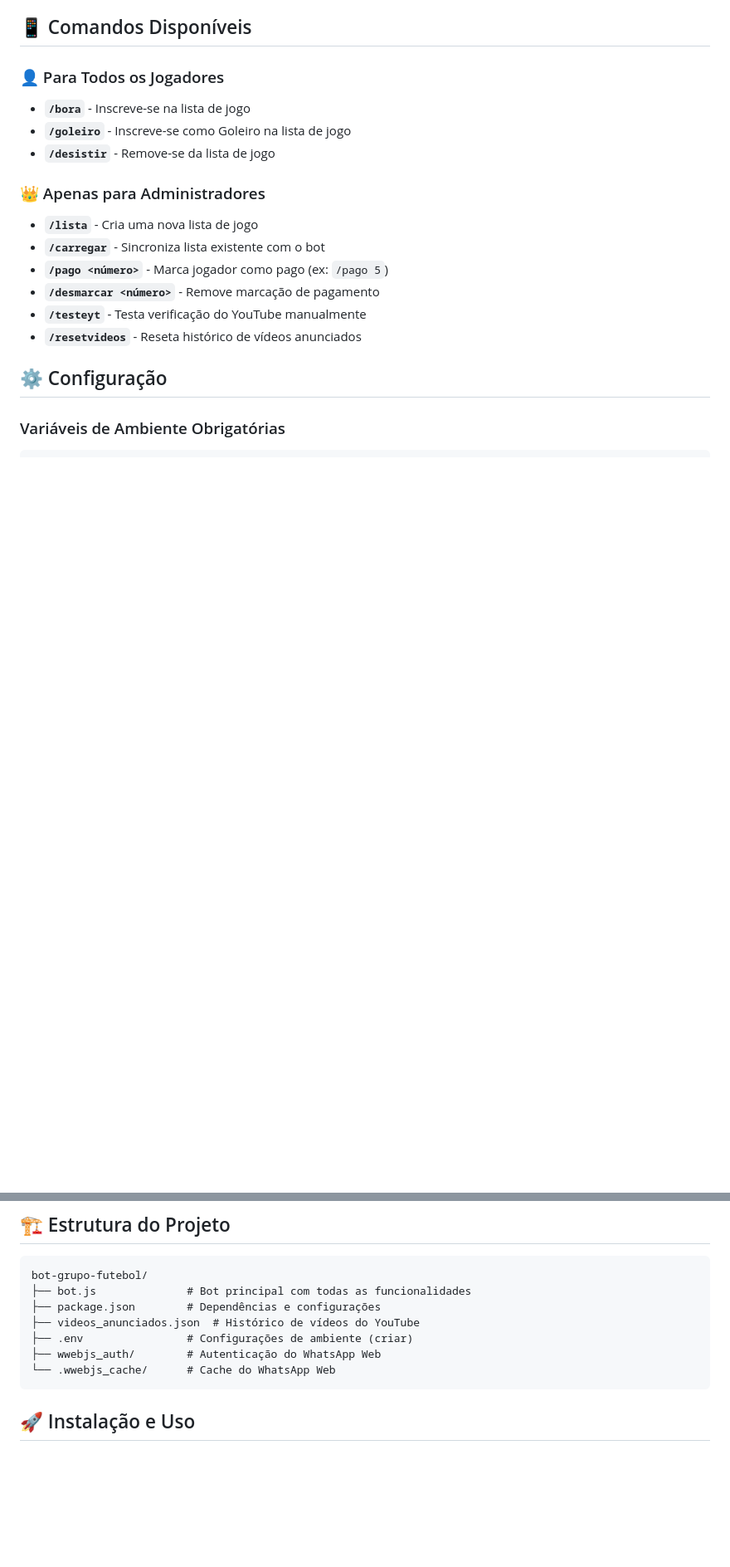
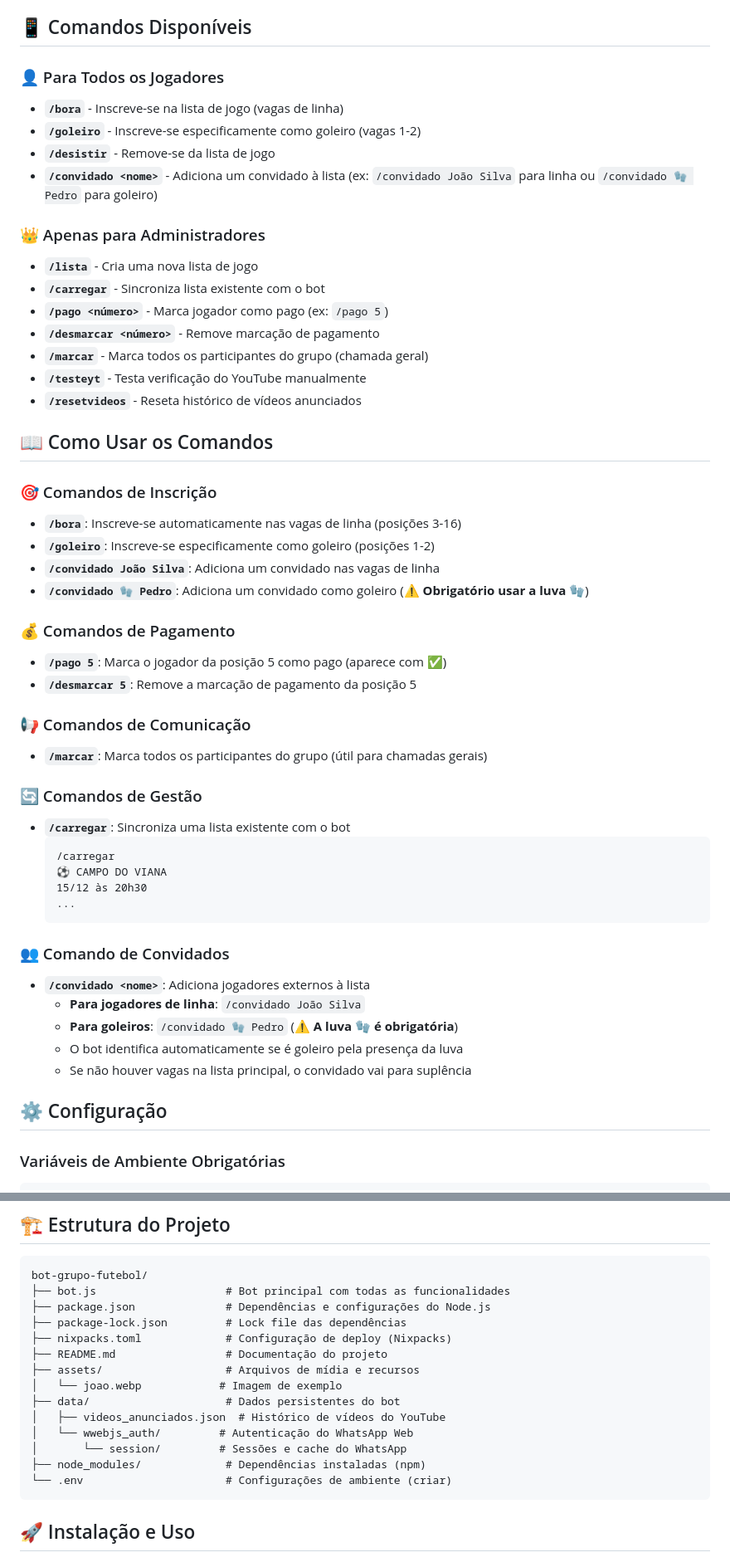
Before and after one commit to eaj1998/bot-fut, a Markdown page: README.md, 2 parts joined by grey strips. Shown at 83% size. Rendered like a GitHub page; blank space fills up the shorter version.

Commit message:
update: updating readme

````diff
--- a/README.md
+++ b/README.md
@@ -31,18 +34,50 @@ Bot inteligente para WhatsApp que automatiza a gestão de listas de jogos de fut
 ## 📱 Comandos Disponíveis
 
 ### 👤 Para Todos os Jogadores
-- **`/bora`** - Inscreve-se na lista de jogo
-- **`/goleiro`** - Inscreve-se como Goleiro na lista de jogo
+- **`/bora`** - Inscreve-se na lista de jogo (vagas de linha)
+- **`/goleiro`** - Inscreve-se especificamente como goleiro (vagas 1-2)
 - **`/desistir`** - Remove-se da lista de jogo
-
+- **`/convidado <nome>`** - Adiciona um convidado à lista (ex: `/convidado João Silva` para linha ou `/convidado 🧤 Pedro` para goleiro)
 
 ### 👑 Apenas para Administradores
 - **`/lista`** - Cria uma nova lista de jogo
 - **`/carregar`** - Sincroniza lista existente com o bot
 - **`/pago <número>`** - Marca jogador como pago (ex: `/pago 5`)
 - **`/desmarcar <número>`** - Remove marcação de pagamento
+- **`/marcar`** - Marca todos os participantes do grupo (chamada geral)
 - **`/testeyt`** - Testa verificação do YouTube manualmente
 - **`/resetvideos`** - Reseta histórico de vídeos anunciados
+
+## 📖 Como Usar os Comandos
+
+### 🎯 Comandos de Inscrição
+- **`/bora`**: Inscreve-se automaticamente nas vagas de linha (posições 3-16)
+- **`/goleiro`**: Inscreve-se especificamente como goleiro (posições 1-2)
+- **`/convidado João Silva`**: Adiciona um convidado nas vagas de linha
+- **`/convidado 🧤 Pedro`**: Adiciona um convidado como goleiro (⚠️ **Obrigatório usar a luva 🧤**)
+
+### 💰 Comandos de Pagamento
+- **`/pago 5`**: Marca o jogador da posição 5 como pago (aparece com ✅)
+- **`/desmarcar 5`**: Remove a marcação de pagamento da posição 5
+
+### 📢 Comandos de Comunicação
+- **`/marcar`**: Marca todos os participantes do grupo (útil para chamadas gerais)
+
+### 🔄 Comandos de Gestão
+- **`/carregar`**: Sincroniza uma lista existente com o bot
+  ```
+  /carregar
+  ⚽ CAMPO DO VIANA
+  15/12 às 20h30
+  ...
+  ```
+
+### 👥 Comando de Convidados
+- **`/convidado <nome>`**: Adiciona jogadores externos à lista
+  - **Para jogadores de linha**: `/convidado João Silva`
+  - **Para goleiros**: `/convidado 🧤 Pedro` (⚠️ **A luva 🧤 é obrigatória**)
+  - O bot identifica automaticamente se é goleiro pela presença da luva
+  - Se não houver vagas na lista principal, o convidado vai para suplência
 
 ## ⚙️ Configuração
 
@@ -67,12 +102,19 @@ DATA_PATH=./dados
 
 ```
 bot-grupo-futebol/
-├── bot.js              # Bot principal com todas as funcionalidades
-├── package.json        # Dependências e configurações
-├── videos_anunciados.json  # Histórico de vídeos do YouTube
-├── .env                # Configurações de ambiente (criar)
-├── wwebjs_auth/        # Autenticação do WhatsApp Web
-└── .wwebjs_cache/      # Cache do WhatsApp Web
+├── bot.js                    # Bot principal com todas as funcionalidades
+├── package.json              # Dependências e configurações do Node.js
+├── package-lock.json         # Lock file das dependências
+├── nixpacks.toml             # Configuração de deploy (Nixpacks)
+├── README.md                 # Documentação do projeto
+├── assets/                   # Arquivos de mídia e recursos
+│   └── joao.webp            # Imagem de exemplo
+├── data/                     # Dados persistentes do bot
+│   ├── videos_anunciados.json  # Histórico de vídeos do YouTube
+│   └── wwebjs_auth/         # Autenticação do WhatsApp Web
+│       └── session/         # Sessões e cache do WhatsApp
+├── node_modules/             # Dependências instaladas (npm)
+└── .env                      # Configurações de ambiente (criar)
 ```
 
 ## 🚀 Instalação e Uso
````
Also changed, not shown: other parts of README.md (+4 -1 lines).
